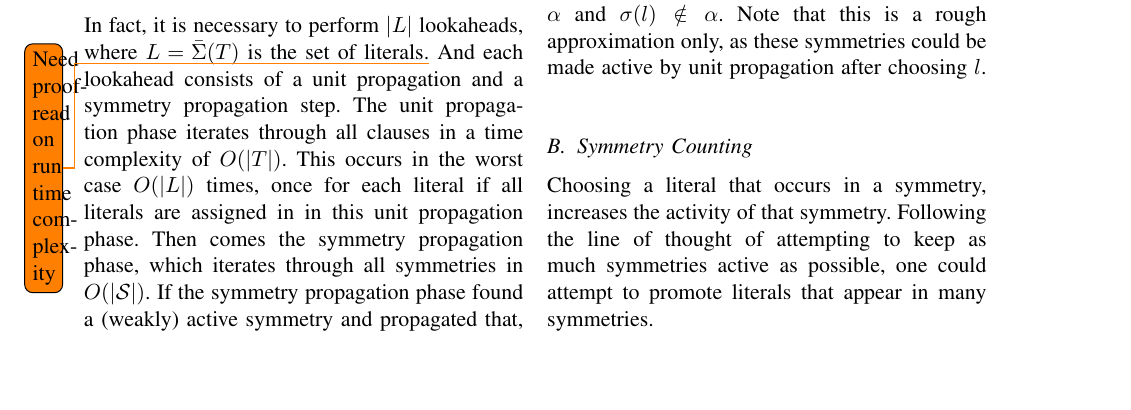
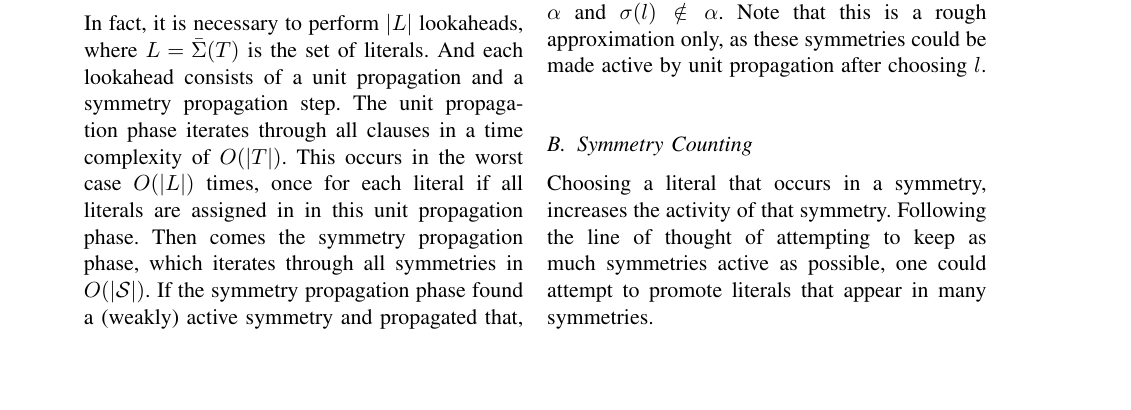
Before and after one commit to ajrouvoet/symmetry, a LaTeX paper (paper/symmetry.tex, which reads paper/heuristics.tex): part of page 4 of 5, cut so that both start at the same text. Compiled offline with pdfLaTeX.

Commit message:
Resolved todo, runtime complexity seems fine to me

```diff
--- a/paper/heuristics.tex
+++ b/paper/heuristics.tex
@@ -37,7 +37,7 @@ applicability.
 	Performing a lookahead is an expensive operation as it requires the solver to perform half an
 	iteration and backtrack.
 
-	In fact, it is necessary to perform $|L|$ lookaheads, where $L = \bar{\Sigma}(T)$ is the set of literals.\todo{Need proofread on runtime complexity}
+	In fact, it is necessary to perform $|L|$ lookaheads, where $L = \bar{\Sigma}(T)$ is the set of literals.
 	And each lookahead consists of a unit propagation and a symmetry propagation step.
 	The unit propagation phase iterates through all clauses in a time complexity of $O(|T|)$.
 	This occurs in the worst case $O(|L|)$ times,
```
